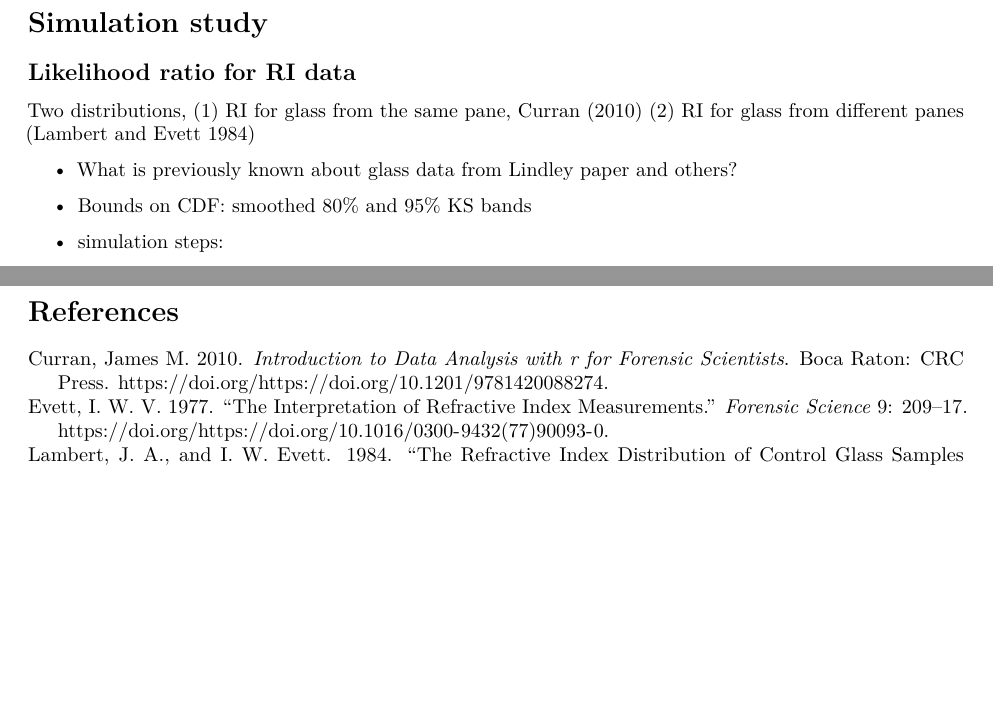
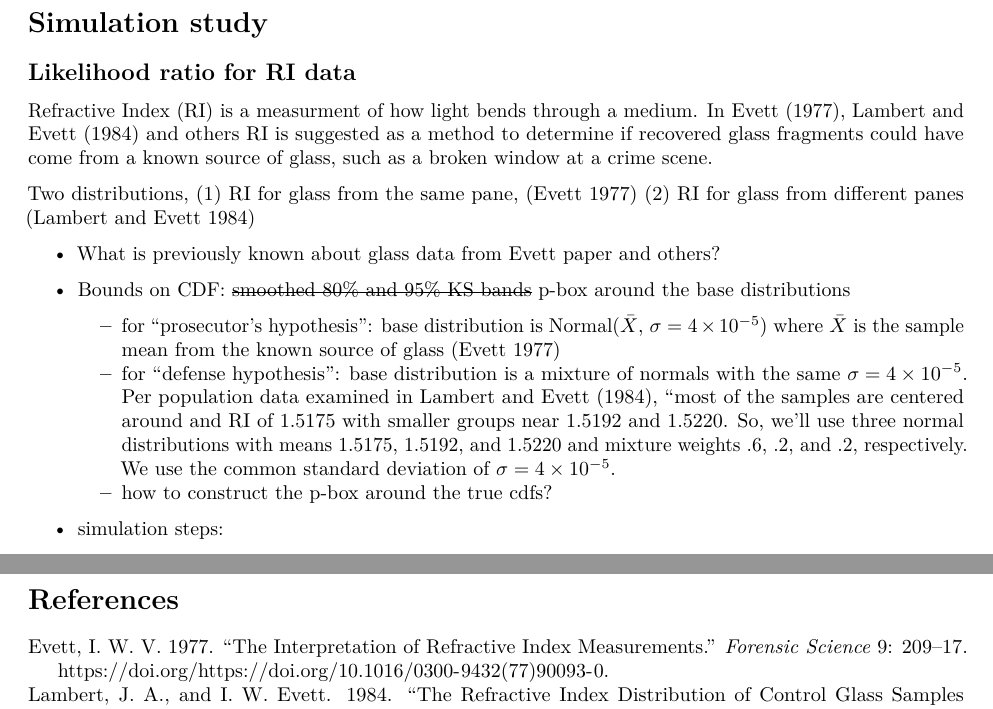
Before and after one commit to sctyner/dpp-papers, an R Markdown document (paper-1-lr-slr/lr-slr-glass.Rmd): two parts of pages 2 and 3 of 3, joined at a grey line, cut so that both start at the same text, the shorter picture padded with empty space. Rendered offline with R 4.5, knitr and Pandoc, then LaTeX, with nearby package versions; drawn as R Markdown's standard PDF in place of the format the file asks for.

Commit message:
restructure repo for both papers

```diff
--- a/reasonable-cdfs/reasonable-cdfs.Rmd
+++ b/paper-1-lr-slr/lr-slr-glass.Rmd
@@ -64,11 +64,20 @@ _Text based on elsarticle sample manuscript, see [http://www.elsevier.com/author
 
 ## Likelihood ratio for RI data
 
-Two distributions, (1) RI for glass from the same pane, [@evett77, @curranR] (2) RI for glass from different panes [@lambertevett84]
+Refractive Index (RI) is a measurment of how light bends through a medium. In @evett77, @lambertevett84 and others RI is suggested as a method to determine if recovered glass fragments could have come from a known source of glass, such as a broken window at a crime scene.
 
-- What is previously known about glass data from Lindley paper and others?
 
-- Bounds on CDF: smoothed 80% and 95% KS bands
+Two distributions, (1) RI for glass from the same pane, [@evett77] (2) RI for glass from different panes [@lambertevett84]
+
+
+
+- What is previously known about glass data from Evett paper and others?
+
+- Bounds on CDF: ~~smoothed 80% and 95% KS bands~~ p-box around the base distributions
+    * for "prosecutor's hypothesis": base distribution is Normal($\bar{X}$, $\sigma = 4\times10^{-5}$) where $\bar{X}$ is the sample mean from the known source of glass [@evett77]
+    * for "defense hypothesis": base distribution is a mixture of normals with the same $\sigma = 4\times10^{-5}$. Per population data examined in @lambertevett84, "most of the samples are centered around and RI of 1.5175 with smaller groups near 1.5192 and 1.5220. So, we'll use three normal distributions with means 1.5175, 1.5192, and 1.5220 and mixture weights .6, .2, and .2, respectively. We use the common standard deviation of $\sigma = 4\times10^{-5}$.
+    * how to construct the p-box around the true cdfs?
+
 
 - simulation steps:
     * Pick some Ms, some base distributions
```
Also changed, not shown: paper-1-lr-slr/code/picking-bounds.R (renamed from reasonable-cdfs/code/picking-bounds.R, +3 -2 lines), paper-1-lr-slr/code/get-glass-data.R (renamed from reasonable-cdfs/code/get-glass-data.R), paper-1-lr-slr/dat/glass_pop_evett.csv (renamed from reasonable-cdfs/dat/glass_pop_evett.csv), paper-1-lr-slr/dat/window.csv (renamed from reasonable-cdfs/dat/window.csv), paper-1-lr-slr/dat/window_locations.csv (renamed from reasonable-cdfs/dat/window_locations.csv), paper-1-lr-slr/elsarticle.cls (renamed from reasonable-cdfs/elsarticle.cls), paper-1-lr-slr/mybibfile.bib (renamed from reasonable-cdfs/mybibfile.bib), paper-1-lr-slr/numcompress.sty (renamed from reasonable-cdfs/numcompress.sty).
